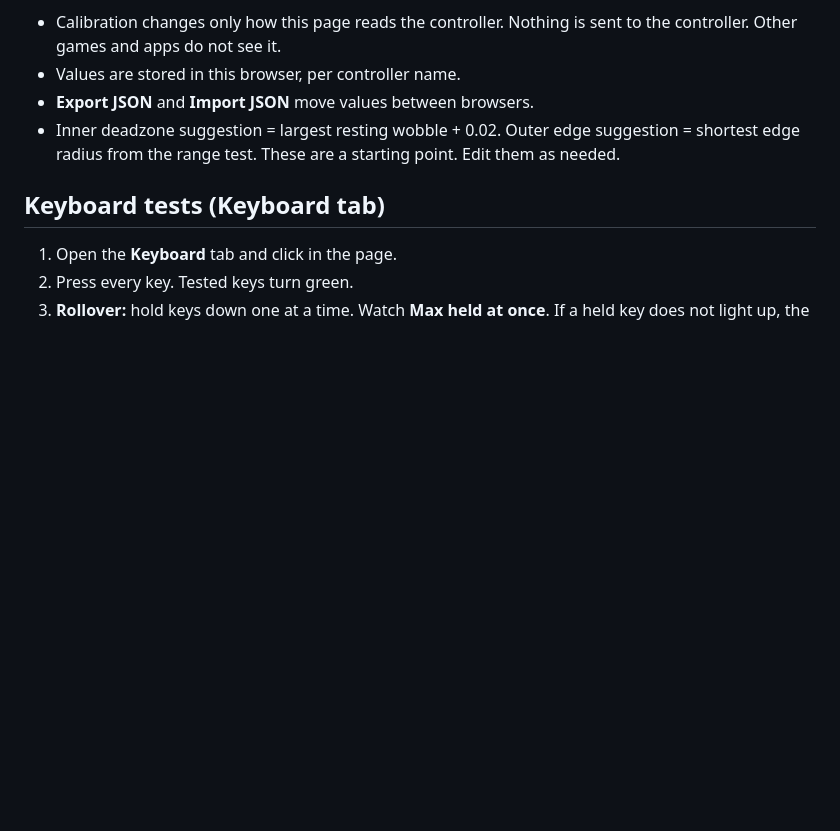
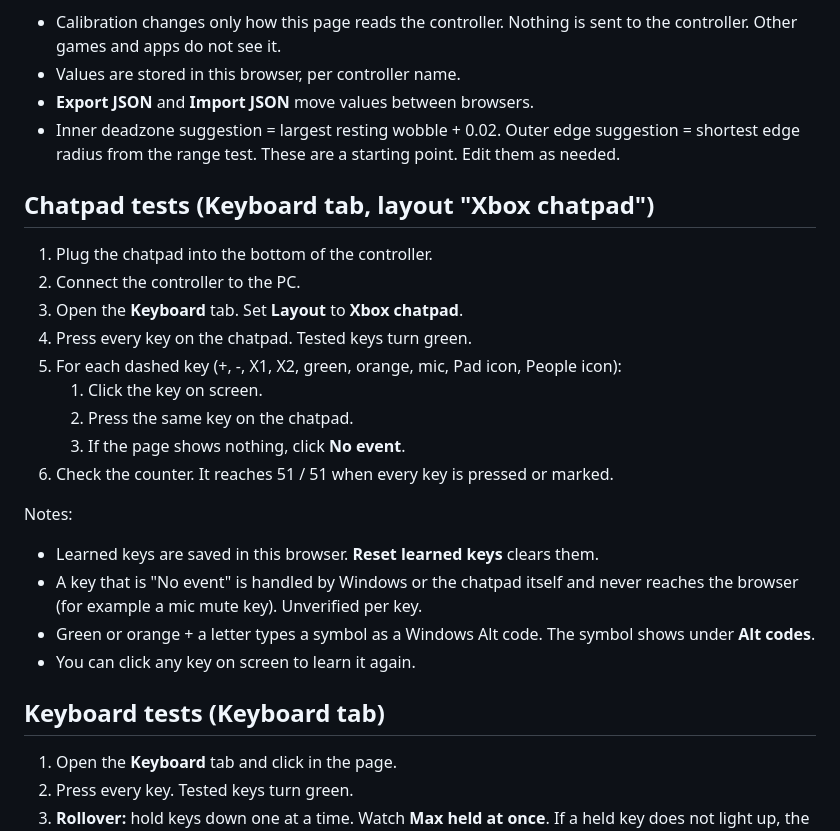
Before and after one commit to opsecfreak/Xbox_ControllerBench, a Markdown page: README.md, the part around one of its changes. GitHub-like rendering; blank space fills up the shorter version.

```diff
--- a/README.md
+++ b/README.md
@@ -73,6 +95,26 @@ Notes:
   suggestion = shortest edge radius from the range test. These are a starting
   point. Edit them as needed.
 
+## Chatpad tests (Keyboard tab, layout "Xbox chatpad")
+
+1. Plug the chatpad into the bottom of the controller.
+2. Connect the controller to the PC.
+3. Open the **Keyboard** tab. Set **Layout** to **Xbox chatpad**.
+4. Press every key on the chatpad. Tested keys turn green.
+5. For each dashed key (+, -, X1, X2, green, orange, mic, Pad icon, People icon):
+   1. Click the key on screen.
+   2. Press the same key on the chatpad.
+   3. If the page shows nothing, click **No event**.
+6. Check the counter. It reaches 51 / 51 when every key is pressed or marked.
+
+Notes:
+- Learned keys are saved in this browser. **Reset learned keys** clears them.
+- A key that is "No event" is handled by Windows or the chatpad itself and
+  never reaches the browser (for example a mic mute key). Unverified per key.
+- Green or orange + a letter types a symbol as a Windows Alt code. The symbol
+  shows under **Alt codes**.
+- You can click any key on screen to learn it again.
+
 ## Keyboard tests (Keyboard tab)
 
 1. Open the **Keyboard** tab and click in the page.
```
Also changed, not shown: other parts of README.md (+27 -3 lines), AGENTS.md (+4 -1 lines), CHANGELOG.md (+10 -0 lines), docs/images/xbox-chatpad.jpg (added), 11 other files.
